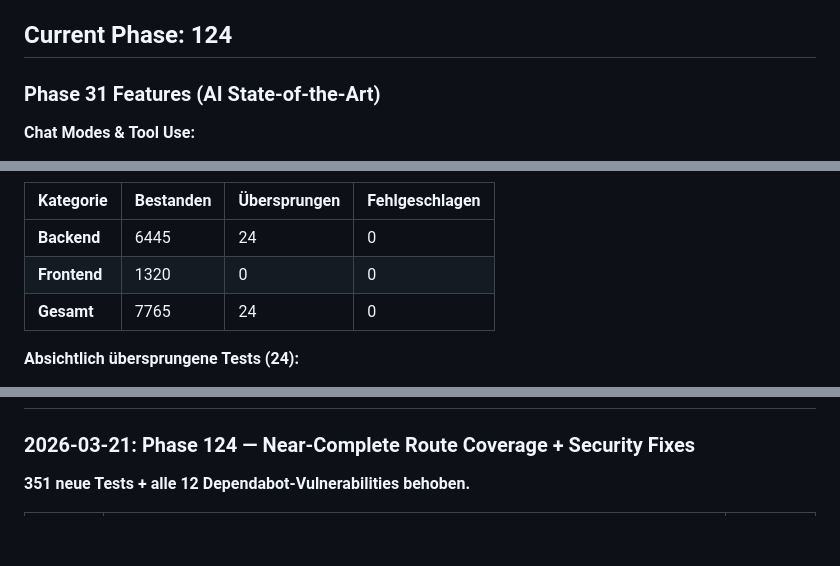
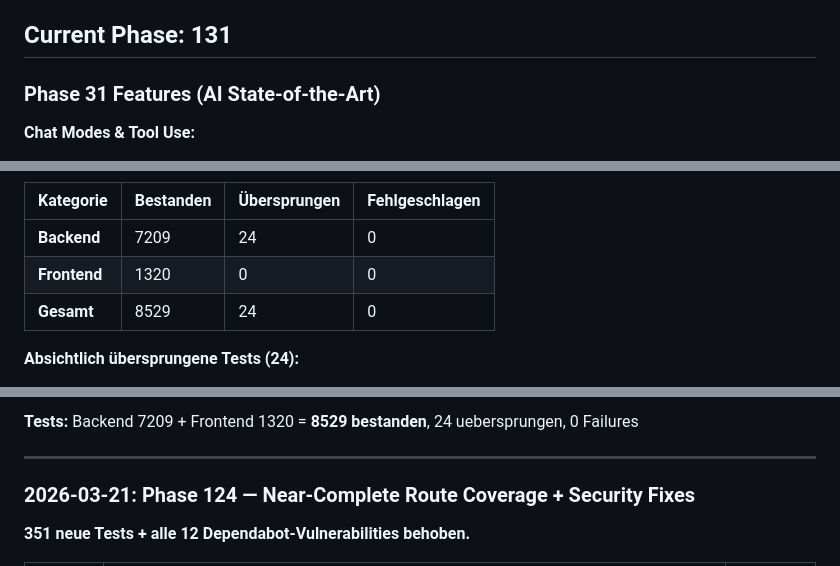
Before and after one commit to zensation-ai/zenai, a Markdown page: CLAUDE.md, 3 parts joined by grey strips. Drawn GitHub-style; blank space fills up the shorter version.

```diff
--- a/CLAUDE.md
+++ b/CLAUDE.md
@@ -30,7 +30,7 @@
   - Short-Term Memory (Session-Kontext)
   - Long-Term Memory (persistentes Wissen)
 
-## Current Phase: 124
+## Current Phase: 131
 
 ### Phase 31 Features (AI State-of-the-Art)
 
@@ -1093,9 +1093,9 @@ cd frontend && npx vitest run
 
 | Kategorie | Bestanden | Übersprungen | Fehlgeschlagen |
 |-----------|-----------|--------------|----------------|
-| **Backend** | 6445 | 24 | 0 |
+| **Backend** | 7209 | 24 | 0 |
 | **Frontend** | 1320 | 0 | 0 |
-| **Gesamt** | 7765 | 24 | 0 |
+| **Gesamt** | 8529 | 24 | 0 |
 
 **Absichtlich übersprungene Tests (24):**
 - 21x Code-Execution Sandbox (Docker nicht verfügbar)
@@ -1194,3 +1240,6 @@ mockQueryContext
+**Tests:** Backend 7209 + Frontend 1320 = **8529 bestanden**, 24 uebersprungen, 0 Failures
+
+---
 
 ### 2026-03-21: Phase 124 — Near-Complete Route Coverage + Security Fixes
 
```
Also changed, not shown: other parts of CLAUDE.md (+47 -1 lines).
